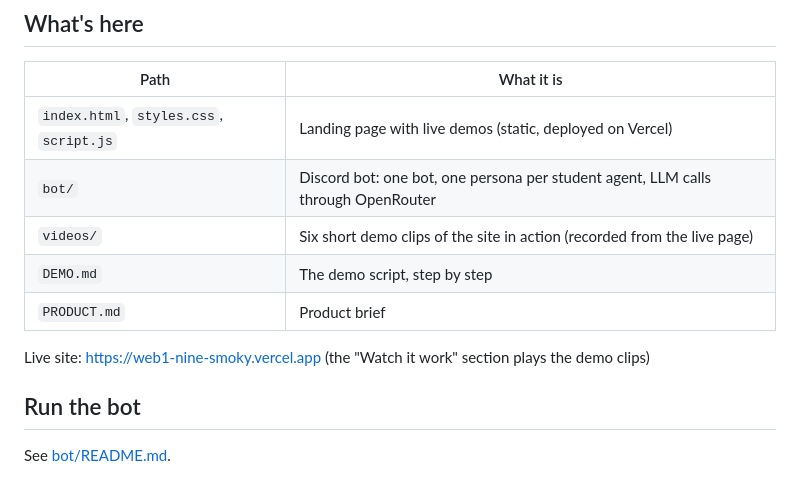
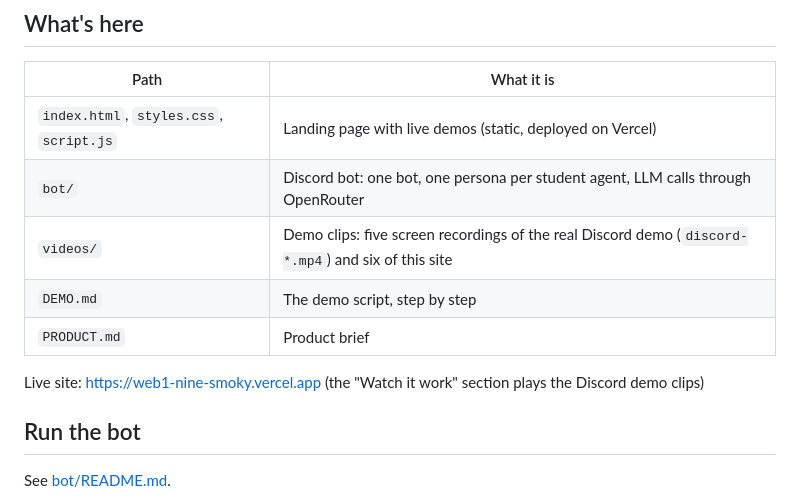
Before and after one commit to JeremyEltho/sidequest, a Markdown page: README.md, the part around the change. Rendered like a GitHub page.

Commit message:
Point the README at the Discord demo clips

```diff
--- a/README.md
+++ b/README.md
@@ -58,11 +58,11 @@ finding a study time means everyone pasting their schedule. SideQuest turns both
 |---|---|
 | `index.html`, `styles.css`, `script.js` | Landing page with live demos (static, deployed on Vercel) |
 | `bot/` | Discord bot: one bot, one persona per student agent, LLM calls through OpenRouter |
-| `videos/` | Six short demo clips of the site in action (recorded from the live page) |
+| `videos/` | Demo clips: five screen recordings of the real Discord demo (`discord-*.mp4`) and six of this site |
 | `DEMO.md` | The demo script, step by step |
 | `PRODUCT.md` | Product brief |
 
-Live site: https://web1-nine-smoky.vercel.app (the "Watch it work" section plays the demo clips)
+Live site: https://web1-nine-smoky.vercel.app (the "Watch it work" section plays the Discord demo clips)
 
 ## Run the bot
 
```
